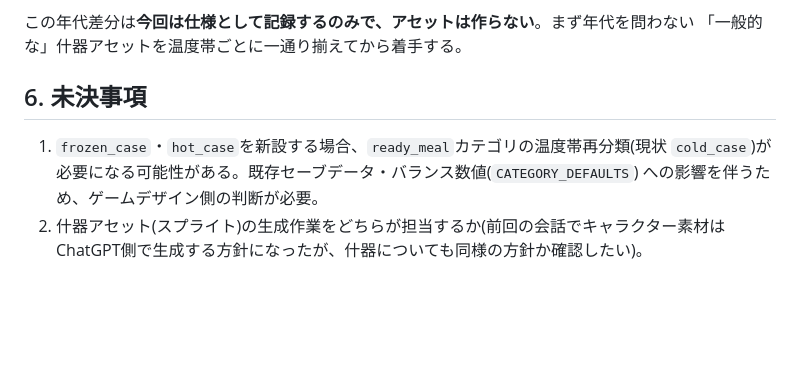
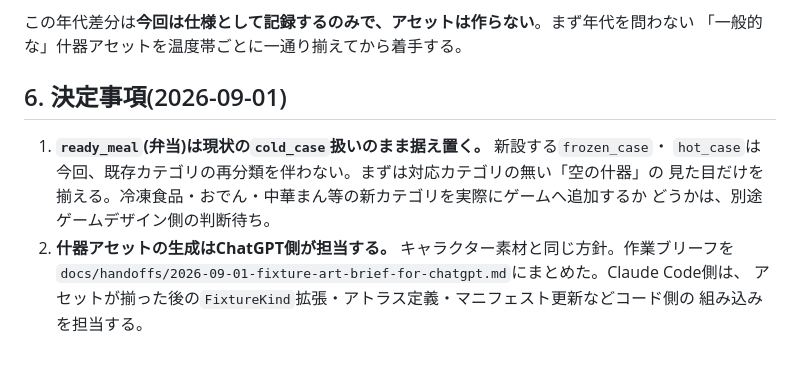
Before and after one commit to s1-1985/Convenience-store-Frontier, a Markdown page: docs/store-fixture-zones.md, the part around the change. GitHub-like rendering; blank space fills up the shorter version.

```diff
--- a/docs/store-fixture-zones.md
+++ b/docs/store-fixture-zones.md
@@ -92,10 +92,13 @@ snacks/instant/daily_goods/magazines)もすべてこの2種類のどちらかに
 この年代差分は**今回は仕様として記録するのみで、アセットは作らない**。まず年代を問わない
 「一般的な」什器アセットを温度帯ごとに一通り揃えてから着手する。
 
-## 6. 未決事項
+## 6. 決定事項(2026-09-01)
 
-1. `frozen_case`・`hot_case`を新設する場合、`ready_meal`カテゴリの温度帯再分類(現状
-   `cold_case`)が必要になる可能性がある。既存セーブデータ・バランス数値(`CATEGORY_DEFAULTS`)
-   への影響を伴うため、ゲームデザイン側の判断が必要。
-2. 什器アセット(スプライト)の生成作業をどちらが担当するか(前回の会話でキャラクター素材は
-   ChatGPT側で生成する方針になったが、什器についても同様の方針か確認したい)。
+1. **`ready_meal`(弁当)は現状の`cold_case`扱いのまま据え置く。** 新設する`frozen_case`・
+   `hot_case`は今回、既存カテゴリの再分類を伴わない。まずは対応カテゴリの無い「空の什器」の
+   見た目だけを揃える。冷凍食品・おでん・中華まん等の新カテゴリを実際にゲームへ追加するか
+   どうかは、別途ゲームデザイン側の判断待ち。
+2. **什器アセットの生成はChatGPT側が担当する。** キャラクター素材と同じ方針。作業ブリーフを
+   `docs/handoffs/2026-09-01-fixture-art-brief-for-chatgpt.md`にまとめた。Claude Code側は、
+   アセットが揃った後の`FixtureKind`拡張・アトラス定義・マニフェスト更新などコード側の
+   組み込みを担当する。
```
Also changed, not shown: docs/handoffs/2026-09-01-fixture-art-brief-for-chatgpt.md (added, +74 -0 lines).
